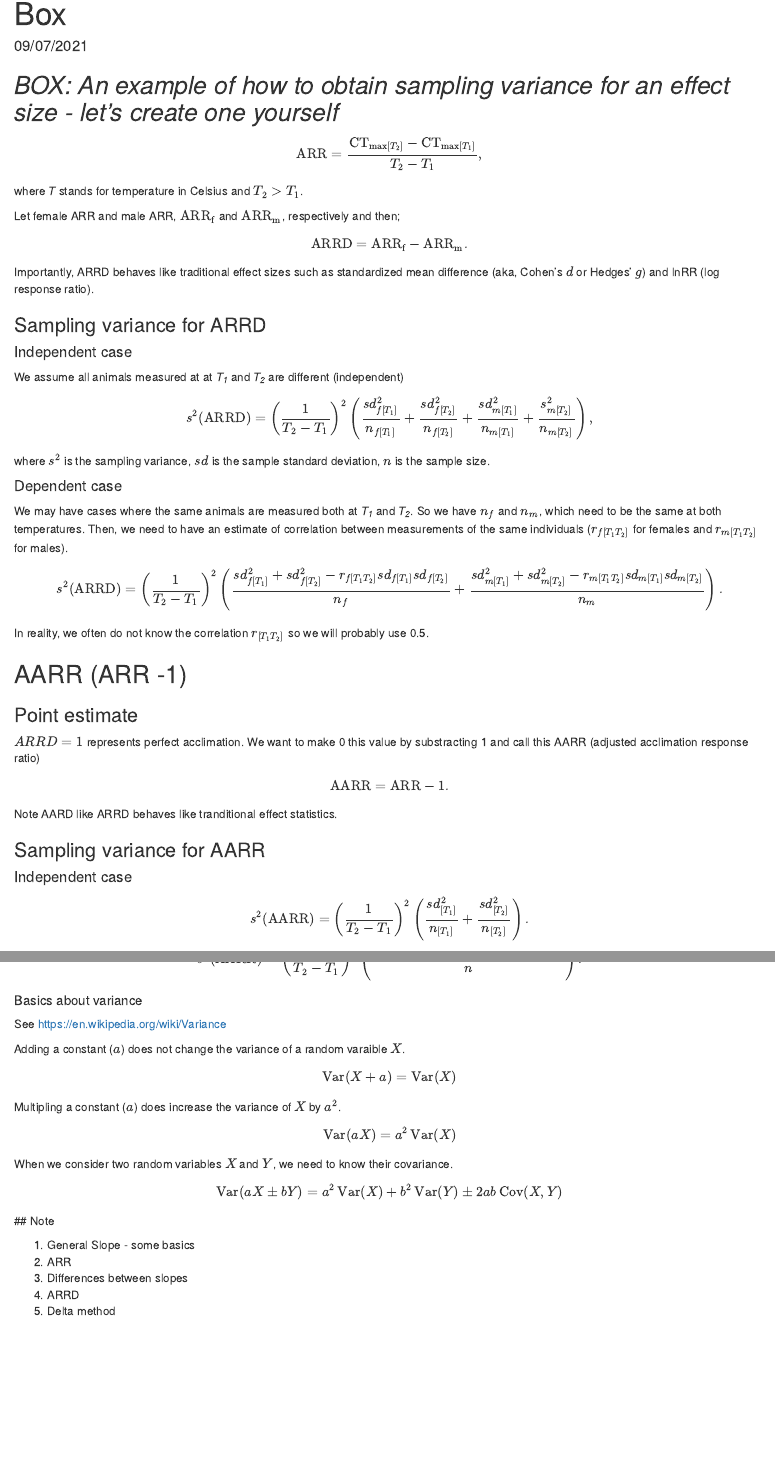
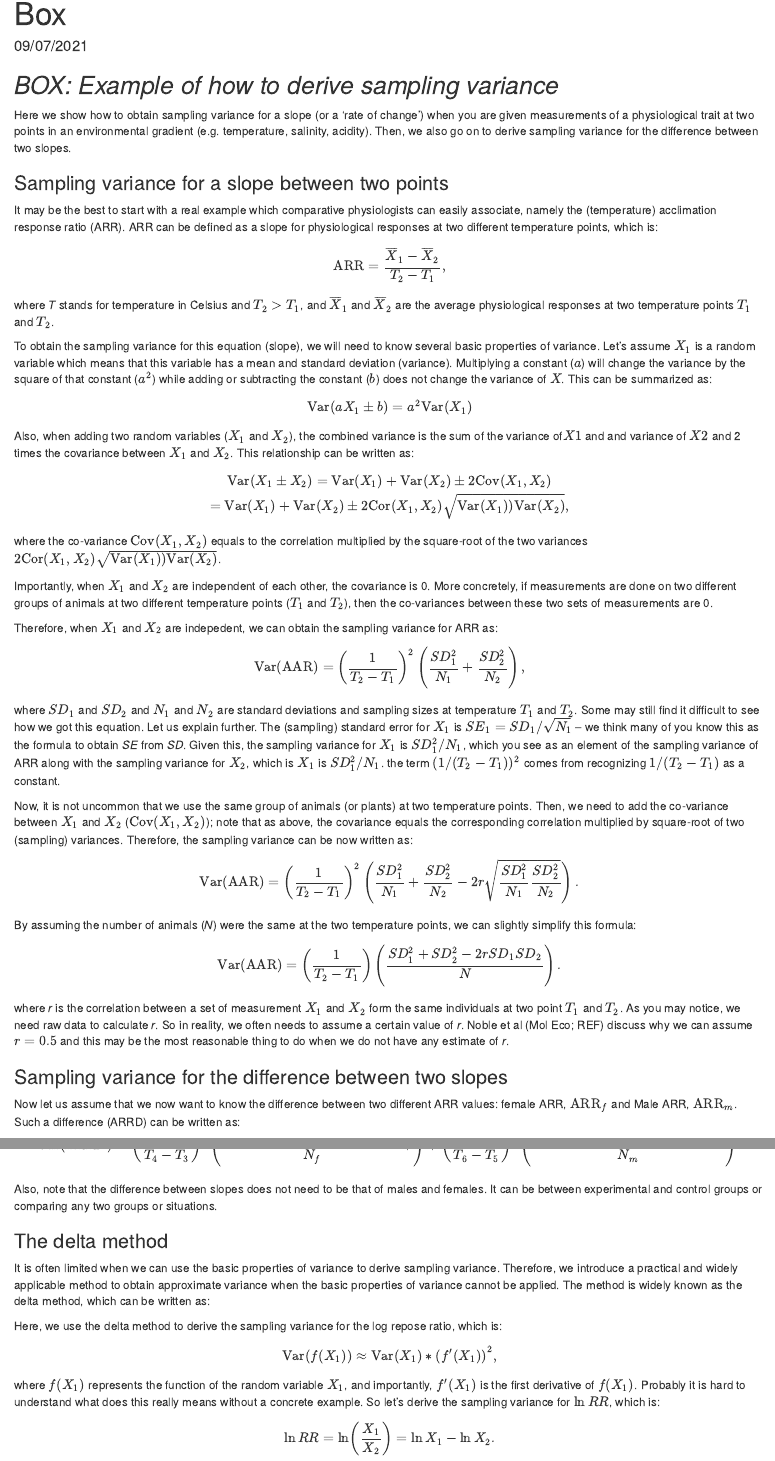
Before and after one commit to daniel1noble/meta_physiology, an R Markdown document (MS/box.Rmd): the page in a window 1100 px wide, from its top, and a second part further down, joined at a grey line. Rendered offline with R 4.5, knitr and Pandoc, with nearby package versions.

Commit message:
boxes done - a bit of corrections for ms.Rmd too

````diff
--- a/MS/box.Rmd
+++ b/MS/box.Rmd
@@ -8,101 +8,129 @@ output: html_document
 knitr::opts_chunk$set(echo = TRUE)
 ```
 
-## *BOX: An example of how to obtain sampling variance for an effect size - let's create one yourself*
+## *BOX: Example of how to derive sampling variance*
 
+Here we show how to obtain sampling variance for a slope (or a 'rate of change') when you are given measurements of a physiological trait at two points in an environmental gradient (e.g. temperature, salinity, acidity). Then, we also go on to derive sampling variance for the difference between two slopes.
 
+### Sampling variance for a slope between two points
+
+It may be the best to start with a real example which comparative physiologists can easily associate, namely the (temperature) acclimation response ratio (ARR). ARR can be defined as a slope for physiological responses at two different temperature points, which is:
 
 $$
-\text{ARR} = \frac{ \text{CT}_{\text{max}[T_2]} - \text{CT}_{\text{max}[T_1]}}{T_2 - T_1},
+\text{ARR} = \frac{\overline{X}_{1} - \overline{X}_{2}}{T_2 - T_1},
 $$
-where *T* stands for temperature in Celsius and $T_2 > T_1$.
 
-Let female ARR and male ARR, $\text{ARR}_{\text{f}}$ and $\text{ARR}_{\text{m}}$, respectively and then;
+where *T* stands for temperature in Celsius and $T_2 > T_1$, and $\overline{X}_1$ and $\overline{X}_2$ are the average physiological responses at two temperature points $T_1$ and $T_2$.
+
+<!--- Dan we may need to use bar_X rather than just X or M for consistence in the main text --->
+
+To obtain the sampling variance for this equation (slope), we will need to know several basic properties of variance. Let's assume $X_1$ is a random variable which means that this variable has a mean and standard deviation (variance). Multiplying a constant ($a$) will change the variance by the square of that constant ($a^2$) while adding or subtracting the constant ($b$) does not change the variance of $X$. This can be summarized as:
 
 $$
-\text{ARRD} = \text{ARR}_{\text{f}} - \text{ARR}_{\text{m}}.
+\text{Var}(aX_1 \pm b)=a^2\text{Var}(X_1)
 $$
-Importantly, ARRD behaves like traditional effect sizes such as standardized mean difference (aka, Cohen's $d$ or Hedges' $g$) and lnRR (log response ratio).
 
-### Sampling variance for ARRD
-
-#### Independent case
-
-We assume all animals measured at at *T~1~* and *T~2~* are different (independent)
+Also, when adding two random variables ($X_1$ and $X_2$), the combined variance is the sum of the variance of$X1$ and and variance of $X2$ and 2 times the covariance between $X_1$ and $X_2$. This relationship can be written as:
 
 $$
-s^2(\text{ARRD}) = \left( \frac{1} {T_2 - T_1} \right)^2
-\left( \frac{sd^2_{f[T_1]}} {n_{f[T_1]}} + \frac{sd^2_{f[T_2]}} {n_{f[T_2]}} +
-\frac{sd^2_{m[T_1]}} {n_{m[T_1]}} + \frac{s^2_{m[T_2]}} {n_{m[T_2]}}\right),
-$$
-where $s^2$ is the sampling variance, $sd$ is the sample standard deviation, $n$ is the sample size.
+\text{Var}(X_1 \pm X_2)= \text{Var}(X_1)+ \text{Var}(X_2) \pm 2\text{Cov}(X_1,X_2) \\
+= \text{Var}(X_1)+ \text{Var}(X_2) \pm 2\text{Cor}(X_1,X_2)\sqrt{ \text{Var}(X_1))\text{Var}(X_2) },
+$$ where the co-variance $\text{Cov}(X_1,X_2)$ equals to the correlation multiplied by the square-root of the two variances $2\text{Cor}(X_1,X_2)\sqrt{ \text{Var}(X_1))\text{Var}(X_2) }$.
 
-#### Dependent case
+Importantly, when $X_1$ and $X_2$ are independent of each other, the covariance is 0. More concretely, if measurements are done on two different groups of animals at two different temperature points ($T_1$ and $T_2$), then the co-variances between these two sets of measurements are 0.
 
-We may have cases where the same animals are measured  both at *T~1~* and *T~2~*. So we have $n_f$ and $n_m$, which need to be the same at both temperatures. Then, we need to have an estimate of correlation between measurements of the same individuals ($r_{f[T_1T_2]}$ for females and $r_{m[T_1T_2]}$ for males).
+Therefore, when $X_1$ and $X_2$ are indepedent, we can obtain the sampling variance for ARR as:
 
 $$
-s^2(\text{ARRD}) = \left( \frac{1} {T_2 - T_1} \right)^2
-\left( \frac{sd^2_{f[T_1]} + sd^2_{f[T_2]} - r_{f[T_1T_2]}sd_{f[T_1]}sd_{f[T_2]}} {n_{f}}   +
-\frac{sd^2_{m[T_1]} + sd^2_{m[T_2]} - r_{m[T_1T_2]}sd_{m[T_1]}sd_{m[T_2]}} {n_{m}}
+\text{Var}(\text{AAR}) = \left( \frac{1} {T_2 - T_1} \right)^2
+\left( \frac{SD^2_{1}} {N_{1}} + \frac{SD^2_{2}} {N_{2}} \right),
+$$
+
+where $SD_{1}$ and $SD_{2}$ and $N_1$ and $N_2$ are standard deviations and sampling sizes at temperature $T_1$ and $T_2$. Some may still find it difficult to see how we got this equation. Let us explain further. The (sampling) standard error for $X_1$ is $SE_1 = SD_{1} / \sqrt{N_{1}}$ -- we think many of you know this as the formula to obtain *SE* from *SD*. Given this, the sampling variance for $X_1$ is $SD^2_{1} / N_{1}$, which you see as an element of the sampling variance of ARR along with the sampling variance for $X_2$, which is $X_1$ is $SD^2_{1} / N_{1}$. the term $(1/(T_2 - T_1))^2$ comes from recognizing $1/(T_2 - T_1)$ as a constant.
+
+Now, it is not uncommon that we use the same group of animals (or plants) at two temperature points. Then, we need to add the co-variance between $X_1$ and $X_2$ ($\text{Cov}(X_1,X_2)$); note that as above, the covariance equals the corresponding correlation multiplied by square-root of two (sampling) variances. Therefore, the sampling variance can be now written as:
+
+$$
+\text{Var}(\text{AAR}) = \left( \frac{1} {T_2 - T_1} \right)^2
+\left(
+\frac{SD^2_{1}} {N_1} + \frac{SD^2_{2}} {N_2} - 2r \sqrt{\frac{SD^2_{1}} {N_1}  \frac{SD^2_{2}} {N_2}}
+\right).
+$$ By assuming the number of animals (*N*) were the same at the two temperature points, we can slightly simplify this formula:
+
+$$
+\text{Var}(\text{AAR}) = \left(
+\frac{1} {T_2 - T_1}
+\right)
+\left(
+\frac{SD^2_{1} + SD^2_{2}  - 2rSD_{1}SD_{2}} {N}
 \right).
 $$
 
-In reality, we often do not know the correlation $r_{[T_1T_2]}$ so we will probably use 0.5.
+where *r* is the correlation between a set of measurement $X_1$ and $X_2$ form the same individuals at two point $T_1$ and $T_2$. As you may notice, we need raw data to calculate *r*. So in reality, we often needs to assume a certain value of *r*. Noble et al (Mol Eco; REF) discuss why we can assume $r = 0.5$ and this may be the most reasonable thing to do when we do not have any estimate of *r*.
 
-## AARR (ARR -1)
+### Sampling variance for the difference between two slopes
 
-### Point estimate
-
-$ARRD = 1$ represents perfect acclimation. We want to make 0 this value by substracting 1 and call this AARR (adjusted acclimation response ratio)
+Now let us assume that we now want to know the difference between two different ARR values: female ARR, $\text{ARR}_{f}$ and Male ARR, $\text{ARR}_{m}$. Such a difference (ARRD) can be written as:
 
 $$
-\text{AARR} = \text{ARR} -1.
+\text{ARRD} = \text{ARR}_{f} - \text{ARR}_{m}.
 $$
 
-Note AARD like ARRD behaves like tranditional effect statistics.
-
-### Sampling variance for AARR
-
-#### Independent case
+Using the basic properties of variance and the results from the above, the sample variance for ARRD can be derived, when measurements at two temperature points are independent, as:
 
 $$
-s^2(\text{AARR}) = \left( \frac{1} {T_2 - T_1} \right)^2
-\left( \frac{sd^2_{[T_1]}} {n_{[T_1]}} + \frac{sd^2_{[T_2]}} {n_{[T_2]}} \right).
-$$
+\text{Var}(\text{ARRD}) = \left( \frac{1} {T_2 - T_1} \right)^2
+\left( \frac{SD^2_{f1}} {N_{f1}} + \frac{SD^2_{f2}} {N_{f2}} +
+ \frac{SD^2_{m1}} {N_{m1}} + \frac{SD^2_{m2}} {N_{m2}}
+\right),
+$$ where subscripts *f* and *m* stands for 'females' and 'males'.
 
-#### Dependent case
+Similarly, the dependent version of the sampling variance can be written as:
 
 $$
-s^2(\text{AARR}) = \left( \frac{1} {T_2 - T_1} \right)^2
-\left( \frac{sd^2_{[T_1]} + sd^2_{[T_2]} - r_{[T_1T_2]}sd_{[T_1]}sd_{[T_2]}} {n}
+\text{Var}(\text{ARRD}) = \left( \frac{1} {T_2 - T_1} \right)^2
+\left(
+\frac{SD^2_{f1} + SD^2_{f2}  - 2rSD_{f1}SD_{f2}} {N_f}   +
+\frac{SD^2_{m1} + SD^2_{m2}  - 2rSD_{m1}SD_{m2}} {N_m}
 \right).
 $$
 
-##### Basics about variance
+Now we have derive sampling variances for 'temperature' ARR and ARRD for both independent and dependent cases. But these formulas can be applied to changes in salinity, PH, oxygen and other abotic factors. Also, the constant components of these formulas can be flexibly adjusted. For example, it may be possible that males and females were measured in slightly different temperatures; say females at $T_3$ and $T_4$ ($T_4 > T_3$) and male at $T_5$ and $T_6$ ($T_6 > T_5$) like below:
 
-See https://en.wikipedia.org/wiki/Variance
-
-Adding a constant ($a$) does not change the variance of a random varaible $X$.
 $$
-\operatorname{Var}(X+a)=\operatorname{Var}(X)
+\text{Var}(\text{ARRD}) = \left( \frac{1} {T_4 - T_3} \right)^2
+\left(
+\frac{SD^2_{f3} + SD^2_{f4}  - 2rSD_{f3}SD_{f4}} {N_f}   +
+\right) +
+\left( \frac{1} {T_6 - T_5} \right)^2
+\left(
+\frac{SD^2_{m5} + SD^2_{m6}  - 2rSD_{m5}SD_{m6}} {N_m}
+\right).
 $$
 
-Multipling a constant ($a$) does increase the variance of $X$ by $a^2$.
+Also, note that the difference between slopes does not need to be that of males and females. It can be between experimental and control groups or comparing any two groups or situations.
+
+### The delta method
+
+It is often limited when we can use the basic properties of variance to derive sampling variance. Therefore, we introduce a practical and widely applicable method to obtain approximate variance when the basic properties of variance cannot be applied. The method is widely known as the delta method, which can be written as:
+
+Here, we use the delta method to derive the sampling variance for the log repose ratio, which is:
 
 $$
-\operatorname{Var}(aX)=a^2\operatorname{Var}(X)
+\text{Var}(f(X_1)) \approx \text{Var}(X_1)* \left(
+f'(X_1)
+\right)^2,
+$$ where $f(X_1)$ represents the function of the random variable $X_1$, and importantly, $f'(X_1)$ is the first derivative of $f(X_1)$. Probably it is hard to understand what does this really means without a concrete example. So let's derive the sampling variance for $\ln{RR}$, which is:
+
+$$
+\ln{RR} = \ln \left ( \frac{X_{1}}{X_{2}}\right ) = \ln{X_1} -\ln{X_2}.
+$$ Here, $f(X_1) = \ln{X_1}$. By applying $f'(X_1) = 1/{X_1}$ to the delta method and using the variance's basic properties, we have:
+
+$$
+\text{Var}(\ln{RR}) \approx  \left ( \frac{SD_{1}^2}{N_{1}X_{1}^2}\right ) + \left ( \frac{SD_{2}^2}{N_{2}X_{2}^2}\right )
+- 2r\sqrt{\frac{SD_{1}^2}{N_{1}X_{1}^2}}\sqrt{\frac{SD_{2}^2}{N_{2}X_{2}^2}},
 $$
 
-When we consider two random variables $X$ and $Y$, we need to know their covariance.
+where $r$ is 0 when two sets of measurements are independent (therefore, the term including $r$ disappears), while $r$ is the correlation between $\ln{X_1}$ and $\ln{X_2}$. As discussed, we usually do not have an estimate for this correlation coefficient.
 
-$$
-\operatorname{Var}(aX\pm bY)=a^2\operatorname{Var}(X)+b^2\operatorname{Var}(Y) \pm 2ab\operatorname{Cov}(X,Y)
-$$
-## Note
-
-1. General Slope - some basics
-2. ARR
-3. Differences between slopes
-4. ARRD
-5. Delta method
+Finally, we note that by using the basic properties of variance and the delta method, one can derive sampling variance for most of cases. Indeed, these were enough for us to derive samping variance for 'new' effect sizes (e.g. $lnQ_{10}$; see the main text) and as in Nakagawa et al. (2015, MEE) and Senior et al. (2020, RSM).
````
Also changed, not shown: MS/ms.Rmd (+5 -5 lines).
